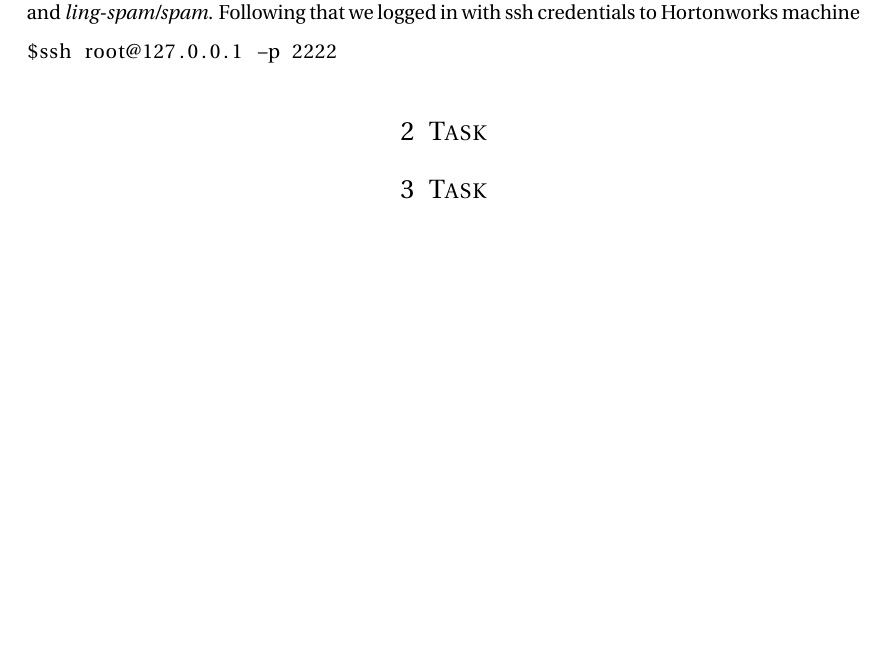
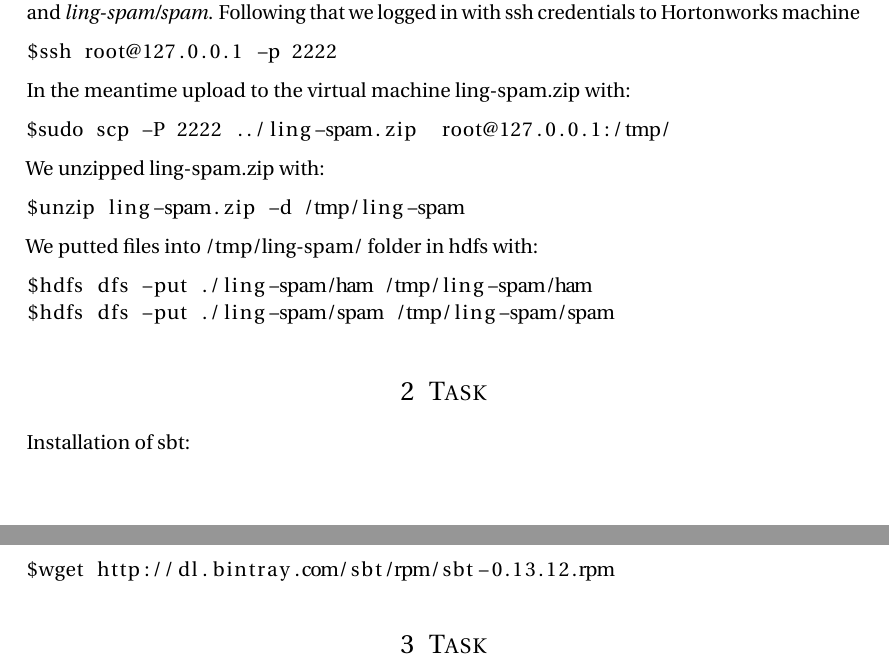
Before and after one commit to adrijanik/spark-project-2017, a LaTeX document (report.tex): part of page 1 of 3 before the commit and two parts of pages 1 and 2 of 3 after it, the two joined at a grey line, cut so that both start at the same text, the shorter picture padded with empty space. Compiled offline with pdfLaTeX.

Commit message:
Task 1 described

```diff
--- a/report.tex
+++ b/report.tex
@@ -92,7 +92,28 @@ Secondly we open Virtual Box machine with Hortonworks, we signed in with maria\_
 \begin{lstlisting}[language=bash]
 $ssh root@127.0.0.1 -p 2222
 \end{lstlisting}
+In the meantime upload to the virtual machine ling-spam.zip with:
+\begin{lstlisting}[language=bash]
+$sudo scp -P 2222 ../ling-spam.zip  root@127.0.0.1:/tmp/
+\end{lstlisting}
+We unzipped ling-spam.zip with:
+\begin{lstlisting}[language=bash]
+$unzip ling-spam.zip -d /tmp/ling-spam
+\end{lstlisting}
+We putted files into /tmp/ling-spam/ folder in hdfs with:
+\begin{lstlisting}[language=bash]
+$hdfs dfs -put ./ling-spam/ham /tmp/ling-spam/ham
+$hdfs dfs -put ./ling-spam/spam /tmp/ling-spam/spam
+\end{lstlisting}
+
 \section{Task}
+Installation of sbt:
+\begin{lstlisting}[language=bash]
+$wget http://dl.bintray.com/sbt/rpm/sbt-0.13.12.rpm
+\end{lstlisting}
+
+
+
 \section{Task}
 \section{Task}
 \section{Task}
```
Also changed, not shown: report.pdf.
